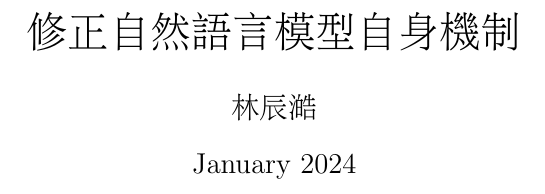
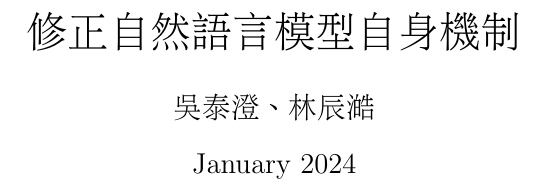
Before and after one commit to lsjle/2024-science-fair, a LaTeX document (main.tex): part of page 1 of 6, cut so that both start at the same text. Compiled offline with pdfLaTeX.

Commit message:
correct name order and prob some experiment

```diff
--- a/main.tex
+++ b/main.tex
@@ -18,8 +18,7 @@
 \renewcommand{\thesubsection}{}
 \renewcommand{\thesubsubsection}{}
 \title{修正自然語言模型自身機制}
-\author{吳泰澄}
-\author{林辰澔}
+\author{吳泰澄、林辰澔}
 \date{January 2024}
 
 \begin{document}
```
